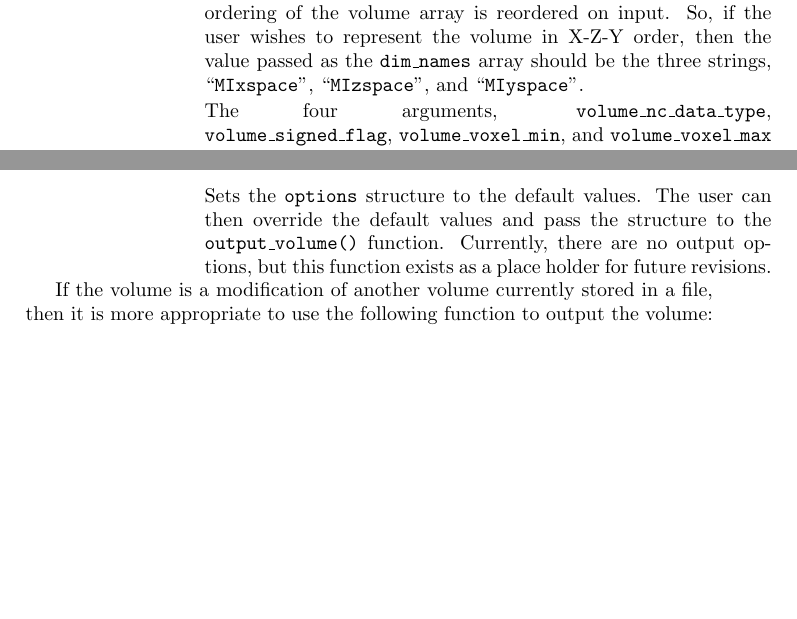
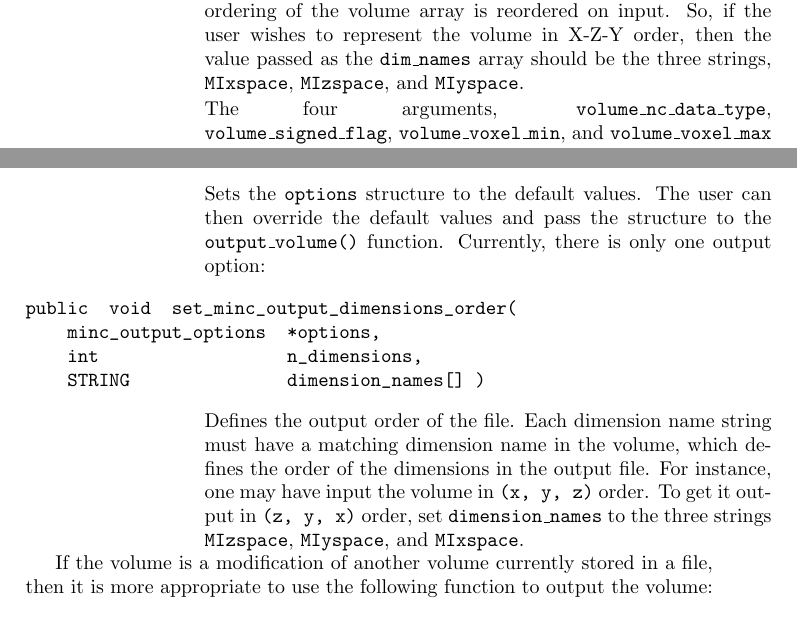
Before and after one commit to BIC-MNI/minc, a LaTeX thesis (volume_io/Documentation/volume_io.tex): two parts of pages 37 and 39 of 60, joined at a grey line, cut so that both start at the same text, the shorter picture padded with empty space. Compiled offline with pdfLaTeX.

Commit message:
*** empty log message ***

```diff
--- a/volume_io/Documentation/volume_io.tex
+++ b/volume_io/Documentation/volume_io.tex
@@ -1748,9 +1748,23 @@ public  void  set_default_minc_output_options(
 
 \desc{Sets the \name{options} structure to the default values.  The
 user can then override the default values and pass the structure to
-the \name{output\_volume()} function.  Currently, there are no output
-options, but this function exists as a place holder for future
-revisions.}
+the \name{output\_volume()} function.  Currently, there is only one
+output option:}
+
+{\bf\begin{verbatim}
+public  void  set_minc_output_dimensions_order(
+    minc_output_options  *options,
+    int                  n_dimensions,
+    STRING               dimension_names[] )
+\end{verbatim}}
+
+\desc{Defines the output order of the file.  Each dimension name
+string must have a matching dimension name in the volume, which
+defines the order of the dimensions in the output file.  For instance,
+one may have input the volume in \name{(x, y, z)} order.
+To get it output in \name{(z, y, x)} order, set \name{dimension\_names} to
+the three strings \name{MIzspace},
+\name{MIyspace}, and \name{MIxspace}.}
 
 If the volume is a modification of another volume currently stored in
 a file, then it is more appropriate to use the following function to
```
Also changed, not shown: volume_io/Documentation/volume_io.tex (2 more changed lines).
